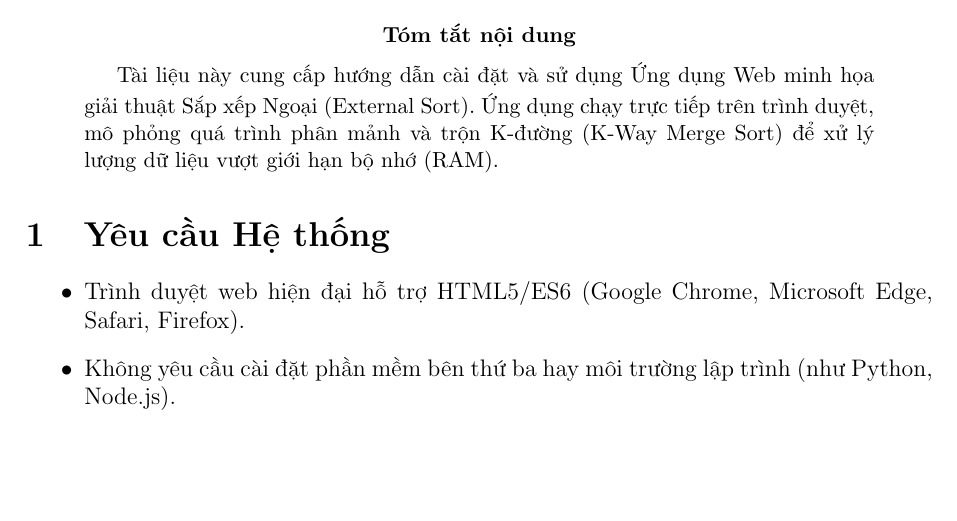
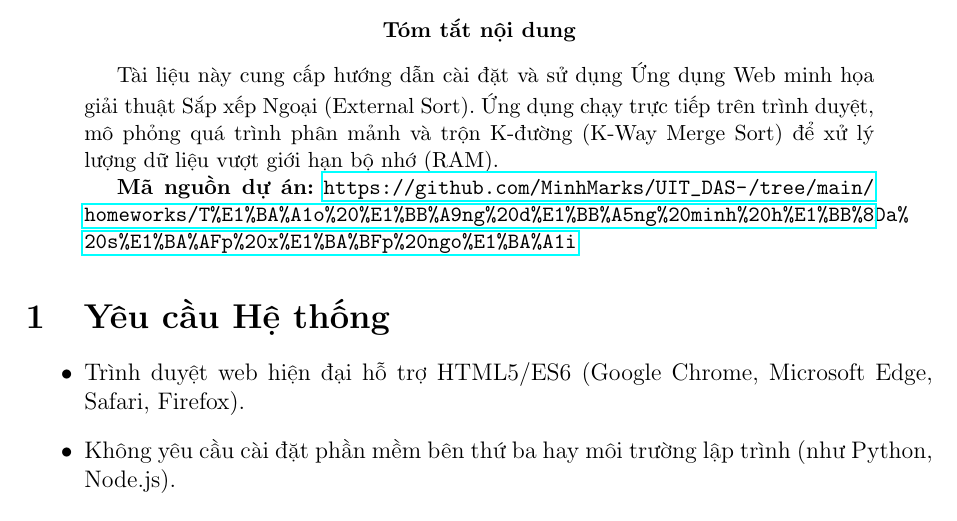
Before and after one commit to MinhMarks/UIT_DAS-, a LaTeX problem sheet (homeworks/Tạo ứng dụng minh họa sắp xếp ngoại/docs/HuongDanSuDung.tex): part of page 1 of 2, cut so that both start at the same text, the shorter picture padded with empty space. Compiled offline with pdfLaTeX.

Commit message:
docs: Add GitHub repository links to documentation

```diff
--- a/homeworks/Tạo ứng dụng minh họa sắp xếp ngoại/docs/HuongDanSuDung.tex
+++ b/homeworks/Tạo ứng dụng minh họa sắp xếp ngoại/docs/HuongDanSuDung.tex
@@ -22,6 +22,8 @@
 
 \begin{abstract}
 Tài liệu này cung cấp hướng dẫn cài đặt và sử dụng Ứng dụng Web minh họa giải thuật Sắp xếp Ngoại (External Sort). Ứng dụng chạy trực tiếp trên trình duyệt, mô phỏng quá trình phân mảnh và trộn K-đường (K-Way Merge Sort) để xử lý lượng dữ liệu vượt giới hạn bộ nhớ (RAM).
+
+\textbf{Mã nguồn dự án:} \url{https://github.com/MinhMarks/UIT_DAS-/tree/main/homeworks/T%E1%BA%A1o%20%E1%BB%A9ng%20d%E1%BB%A5ng%20minh%20h%E1%BB%8Da%20s%E1%BA%AFp%20x%E1%BA%BFp%20ngo%E1%BA%A1i}
 \end{abstract}
 
 \section{Yêu cầu Hệ thống}
```
Also changed, not shown: homeworks/Tạo ứng dụng minh họa sắp xếp ngoại/README.md.
